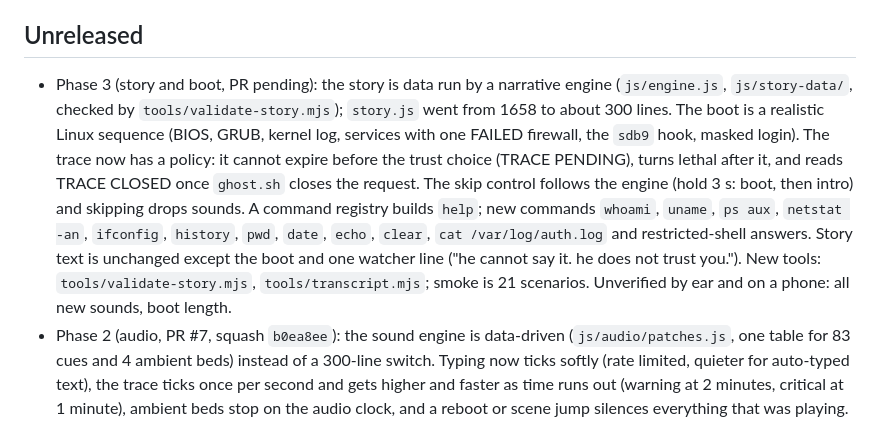
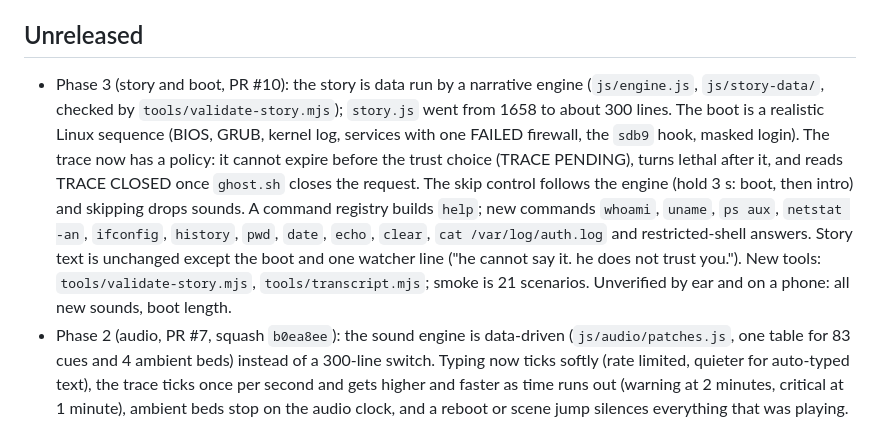
Before and after one commit to Filiposakkq/Website, a Markdown page: CHANGELOG.md, the part around the change. Drawn GitHub-style.

```diff
--- a/CHANGELOG.md
+++ b/CHANGELOG.md
@@ -4,7 +4,7 @@ What changed for players and for the project, one section per merged change. New
 
 ## Unreleased
 
-- Phase 3 (story and boot, PR pending): the story is data run by a narrative engine (`js/engine.js`, `js/story-data/`, checked by `tools/validate-story.mjs`); `story.js` went from 1658 to about 300 lines. The boot is a realistic Linux sequence (BIOS, GRUB, kernel log, services with one FAILED firewall, the `sdb9` hook, masked login). The trace now has a policy: it cannot expire before the trust choice (TRACE PENDING), turns lethal after it, and reads TRACE CLOSED once `ghost.sh` closes the request. The skip control follows the engine (hold 3 s: boot, then intro) and skipping drops sounds. A command registry builds `help`; new commands `whoami`, `uname`, `ps aux`, `netstat -an`, `ifconfig`, `history`, `pwd`, `date`, `echo`, `clear`, `cat /var/log/auth.log` and restricted-shell answers. Story text is unchanged except the boot and one watcher line ("he cannot say it. he does not trust you."). New tools: `tools/validate-story.mjs`, `tools/transcript.mjs`; smoke is 21 scenarios. Unverified by ear and on a phone: all new sounds, boot length.
+- Phase 3 (story and boot, PR #10): the story is data run by a narrative engine (`js/engine.js`, `js/story-data/`, checked by `tools/validate-story.mjs`); `story.js` went from 1658 to about 300 lines. The boot is a realistic Linux sequence (BIOS, GRUB, kernel log, services with one FAILED firewall, the `sdb9` hook, masked login). The trace now has a policy: it cannot expire before the trust choice (TRACE PENDING), turns lethal after it, and reads TRACE CLOSED once `ghost.sh` closes the request. The skip control follows the engine (hold 3 s: boot, then intro) and skipping drops sounds. A command registry builds `help`; new commands `whoami`, `uname`, `ps aux`, `netstat -an`, `ifconfig`, `history`, `pwd`, `date`, `echo`, `clear`, `cat /var/log/auth.log` and restricted-shell answers. Story text is unchanged except the boot and one watcher line ("he cannot say it. he does not trust you."). New tools: `tools/validate-story.mjs`, `tools/transcript.mjs`; smoke is 21 scenarios. Unverified by ear and on a phone: all new sounds, boot length.
 - Phase 2 (audio, PR #7, squash `b0ea8ee`): the sound engine is data-driven (`js/audio/patches.js`, one table for 83 cues and 4 ambient beds) instead of a 300-line switch. Typing now ticks softly (rate limited, quieter for auto-typed text), the trace ticks once per second and gets higher and faster as time runs out (warning at 2 minutes, critical at 1 minute), ambient beds stop on the audio clock, and a reboot or scene jump silences everything that was playing. 21 new cues are registered for the next phases. New `tools/audio-lint.mjs`; four new smoke scenarios (no audio before the click, `quiet-motion` alone, typing limits, no sound after reboot). Sounds need the owner's ears: see the listening checklist.
 - "hello, friend." in the Mr. Robot reveal now appears in the middle of the window in the real playthrough (it was positioned against the long log and ended up off-screen). Cause: an animated filter on the terminal made it the containing block of the fixed text.
 - Ghost panel is readable: it was painted *under* the terminal text (stacking order), so the log showed through it; it is now above the terminal and solid on phones.
```
Also changed, not shown: docs/overhaul/README.md (+1 -1 lines).
